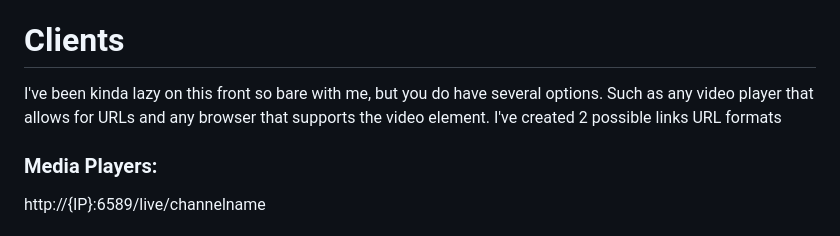
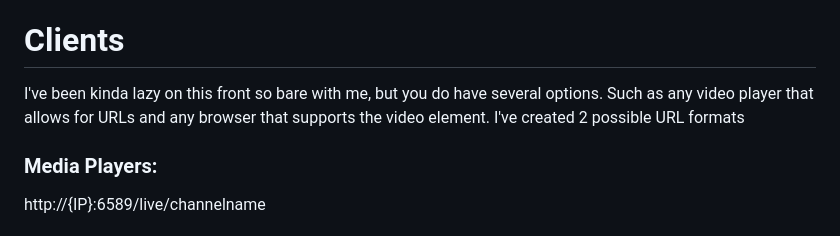
Before and after one commit to Damarko-Berry/PseudoVision, a Markdown page: README.md, the part around the change. Drawn GitHub-style.

```diff
--- a/README.md
+++ b/README.md
@@ -42,7 +42,7 @@ Open the Channel manager.
 >Start Server
 
 # Clients
-I've been kinda lazy on this front so bare with me, but you do have several options. Such as any video player that allows for URLs and any browser that supports the video element. I've created 2 possible links URL formats
+I've been kinda lazy on this front so bare with me, but you do have several options. Such as any video player that allows for URLs and any browser that supports the video element. I've created 2 possible URL formats
 ### Media Players:
 http://{IP}:6589/live/channelname
 ### Browsers:
```
